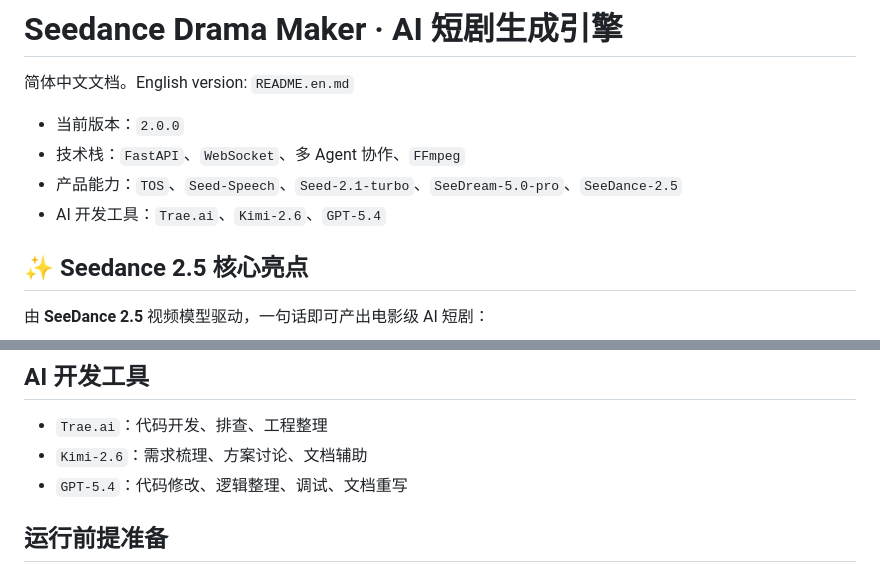
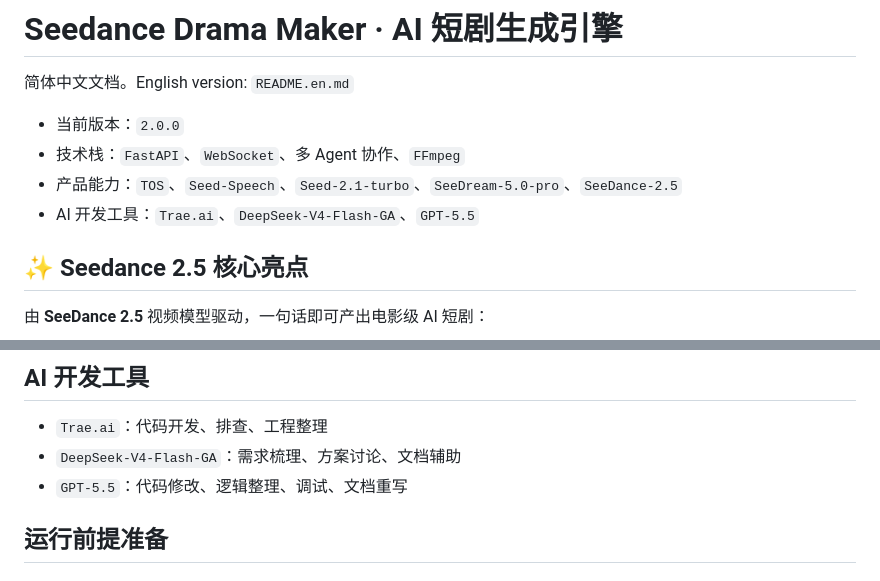
Before and after one commit to wanglongxiao/seedance-drama-maker, a Markdown page: README.md, 2 parts joined by grey strips. GitHub-like rendering.

Commit message:
docs: update AI tool references in README

```diff
--- a/README.md
+++ b/README.md
@@ -5,7 +5,7 @@
 - 当前版本：`2.0.0`
 - 技术栈：`FastAPI`、`WebSocket`、多 Agent 协作、`FFmpeg`
 - 产品能力：`TOS`、`Seed-Speech`、`Seed-2.1-turbo`、`SeeDream-5.0-pro`、`SeeDance-2.5`
-- AI 开发工具：`Trae.ai`、`Kimi-2.6`、`GPT-5.4`
+- AI 开发工具：`Trae.ai`、`DeepSeek-V4-Flash-GA`、`GPT-5.5`
 
 ## ✨ Seedance 2.5 核心亮点
 
@@ -96,8 +96,8 @@
 ## AI 开发工具
 
 - `Trae.ai`：代码开发、排查、工程整理
-- `Kimi-2.6`：需求梳理、方案讨论、文档辅助
-- `GPT-5.4`：代码修改、逻辑整理、调试、文档重写
+- `DeepSeek-V4-Flash-GA`：需求梳理、方案讨论、文档辅助
+- `GPT-5.5`：代码修改、逻辑整理、调试、文档重写
 
 ## 运行前提准备
 
```
